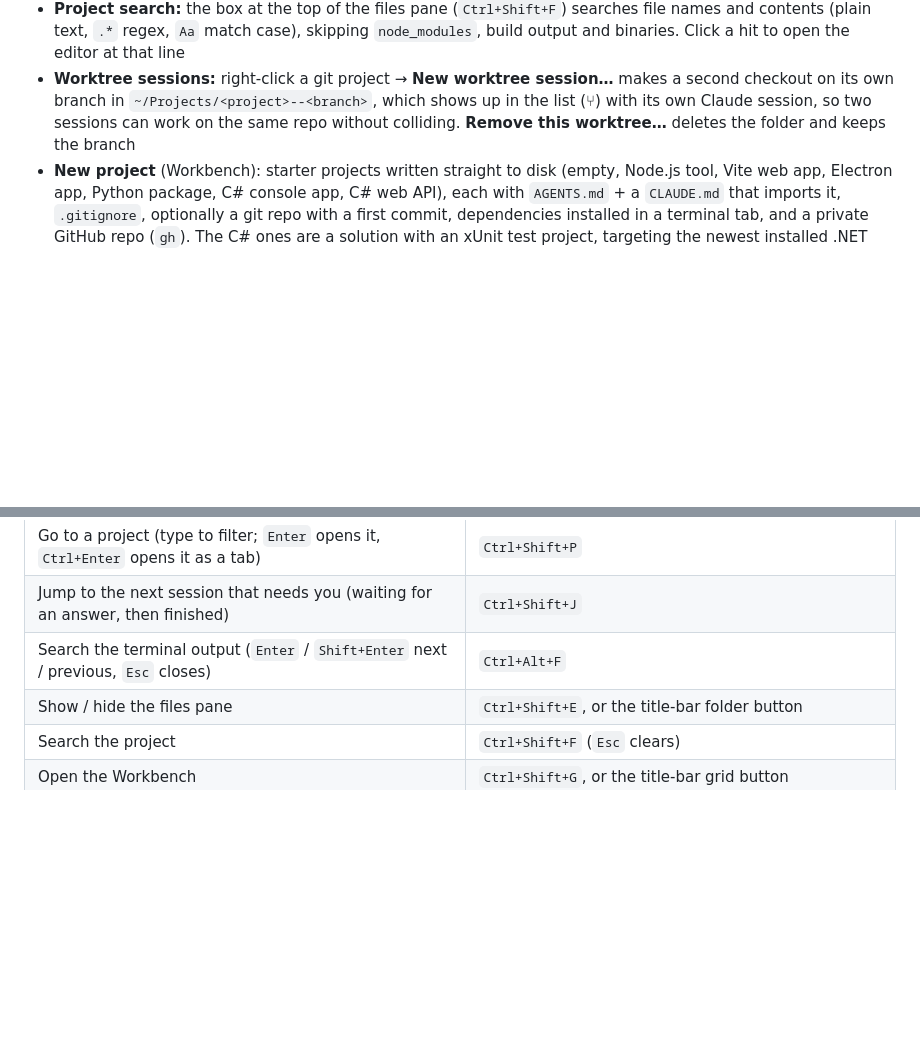
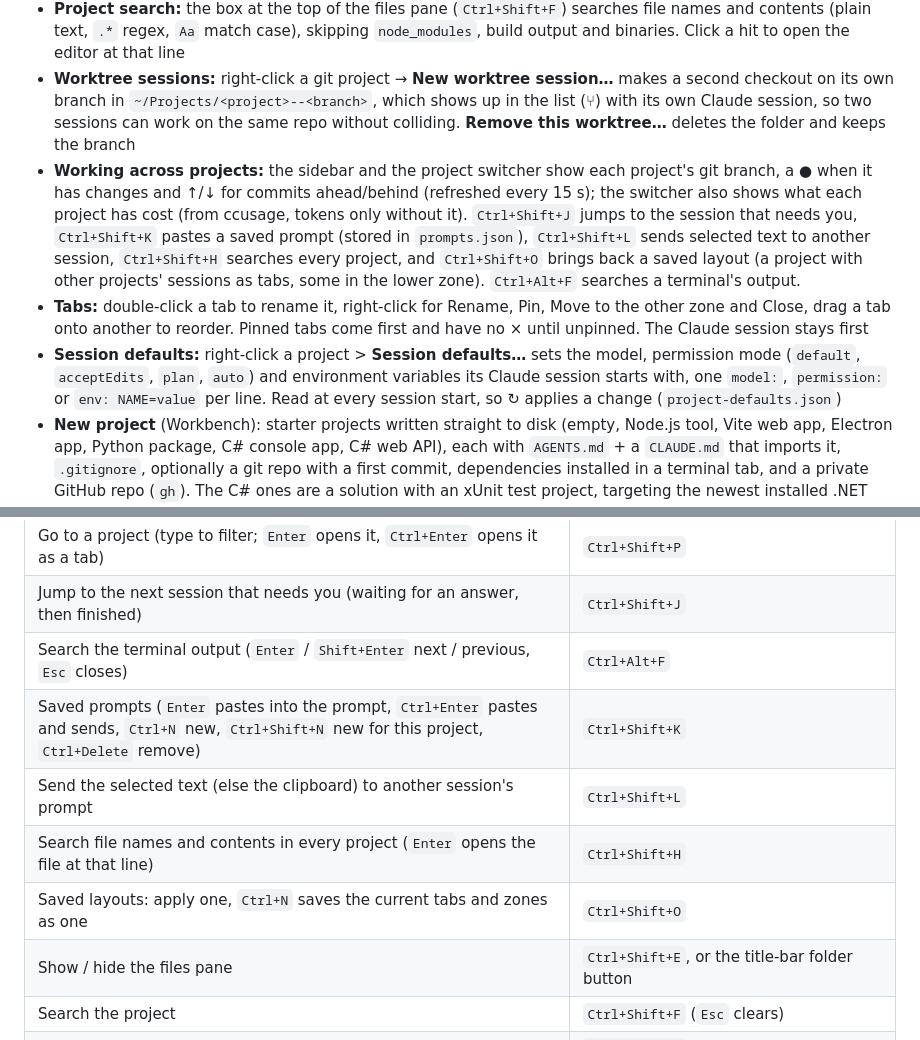
Before and after one commit to jdonajkowski/claude-widget, a Markdown page: README.md, 2 parts joined by grey strips. GitHub-like rendering; blank space fills up the shorter version.

Commit message:
docs: README for the efficiency features
Co-Authored-By: Claude Sonnet 5.5 <noreply@anthropic.com>

```diff
--- a/README.md
+++ b/README.md
@@ -68,6 +68,9 @@ Tools that read Claude's folder directly need to be pointed at it, e.g. `CLAUDE_
 - **Git badges** in the files pane: M modified, N new, A added, D deleted, R renamed, U conflict, and a dot on folders with changes
 - **Project search:** the box at the top of the files pane (`Ctrl+Shift+F`) searches file names and contents (plain text, `.*` regex, `Aa` match case), skipping `node_modules`, build output and binaries. Click a hit to open the editor at that line
 - **Worktree sessions:** right-click a git project → **New worktree session…** makes a second checkout on its own branch in `~/Projects/<project>--<branch>`, which shows up in the list (⑂) with its own Claude session, so two sessions can work on the same repo without colliding. **Remove this worktree…** deletes the folder and keeps the branch
+- **Working across projects:** the sidebar and the project switcher show each project's git branch, a ● when it has changes and ↑/↓ for commits ahead/behind (refreshed every 15 s); the switcher also shows what each project has cost (from ccusage, tokens only without it). `Ctrl+Shift+J` jumps to the session that needs you, `Ctrl+Shift+K` pastes a saved prompt (stored in `prompts.json`), `Ctrl+Shift+L` sends selected text to another session, `Ctrl+Shift+H` searches every project, and `Ctrl+Shift+O` brings back a saved layout (a project with other projects' sessions as tabs, some in the lower zone). `Ctrl+Alt+F` searches a terminal's output.
+- **Tabs:** double-click a tab to rename it, right-click for Rename, Pin, Move to the other zone and Close, drag a tab onto another to reorder. Pinned tabs come first and have no × until unpinned. The Claude session stays first
+- **Session defaults:** right-click a project > **Session defaults…** sets the model, permission mode (`default`, `acceptEdits`, `plan`, `auto`) and environment variables its Claude session starts with, one `model:`, `permission:` or `env: NAME=value` per line. Read at every session start, so ↻ applies a change (`project-defaults.json`)
 - **New project** (Workbench): starter projects written straight to disk (empty, Node.js tool, Vite web app, Electron app, Python package, C# console app, C# web API), each with `AGENTS.md` + a `CLAUDE.md` that imports it, `.gitignore`, optionally a git repo with a first commit, dependencies installed in a terminal tab, and a private GitHub repo (`gh`). The C# ones are a solution with an xUnit test project, targeting the newest installed .NET SDK. **SPFx**, **TanStack Start** and **Next.js** come from the framework's own generator (Yeoman generator, TanStack CLI, create-next-app) so they start on the latest release, which the form looks up on npm and shows. For SPFx it also shows which Node.js versions that release supports and whether yours is one (the generator runs on a supported Node through npx, and the project gets an `.nvmrc`); you pick a web part (React, no framework, minimal), an extension or a library
 - **Usage** (Workbench): cost and tokens per day (last 30 days) and per session with its project, from [ccusage](https://github.com/ryoppippi/ccusage) (run through `npx` if it isn't installed). Without Node.js it counts tokens from Claude's transcripts, without cost
 
@@ -96,6 +99,10 @@ Tools that read Claude's folder directly need to be pointed at it, e.g. `CLAUDE_
 | Go to a project (type to filter; `Enter` opens it, `Ctrl+Enter` opens it as a tab) | `Ctrl+Shift+P` |
 | Jump to the next session that needs you (waiting for an answer, then finished) | `Ctrl+Shift+J` |
 | Search the terminal output (`Enter` / `Shift+Enter` next / previous, `Esc` closes) | `Ctrl+Alt+F` |
+| Saved prompts (`Enter` pastes into the prompt, `Ctrl+Enter` pastes and sends, `Ctrl+N` new, `Ctrl+Shift+N` new for this project, `Ctrl+Delete` remove) | `Ctrl+Shift+K` |
+| Send the selected text (else the clipboard) to another session's prompt | `Ctrl+Shift+L` |
+| Search file names and contents in every project (`Enter` opens the file at that line) | `Ctrl+Shift+H` |
+| Saved layouts: apply one, `Ctrl+N` saves the current tabs and zones as one | `Ctrl+Shift+O` |
 | Show / hide the files pane | `Ctrl+Shift+E`, or the title-bar folder button |
 | Search the project | `Ctrl+Shift+F` (`Esc` clears) |
 | Open the Workbench | `Ctrl+Shift+G`, or the title-bar grid button |
```
